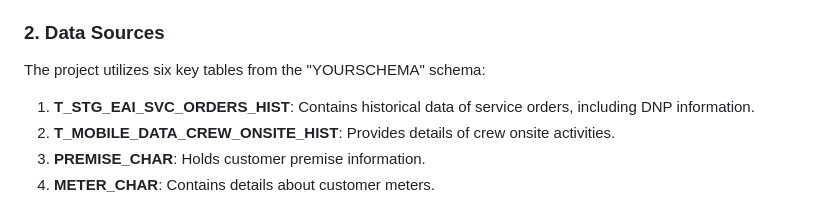
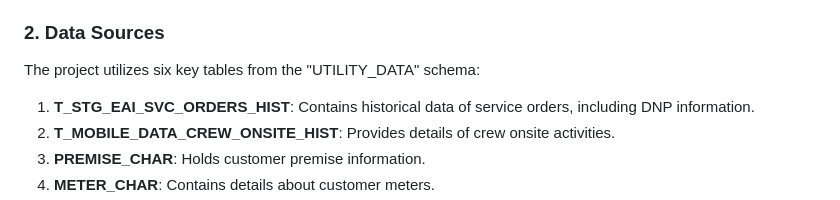
Before and after one commit to weizhang3/my_work, a Markdown page: SQL Project/Electricity Meter Risk Modelling/README.md, the part around the change. Drawn GitHub-style.

```diff
--- a/SQL Project/Electricity Meter Risk Modelling/README.md
+++ b/SQL Project/Electricity Meter Risk Modelling/README.md
@@ -7,7 +7,7 @@ This SQL project focuses on creating a robust and automated daily report to iden
 
 ### 2. Data Sources
 
-The project utilizes six key tables from the "YOURSCHEMA" schema:
+The project utilizes six key tables from the "UTILITY_DATA" schema:
 
 1. **T_STG_EAI_SVC_ORDERS_HIST**: Contains historical data of service orders, including DNP information.
 2. **T_MOBILE_DATA_CREW_ONSITE_HIST**: Provides details of crew onsite activities.
```
